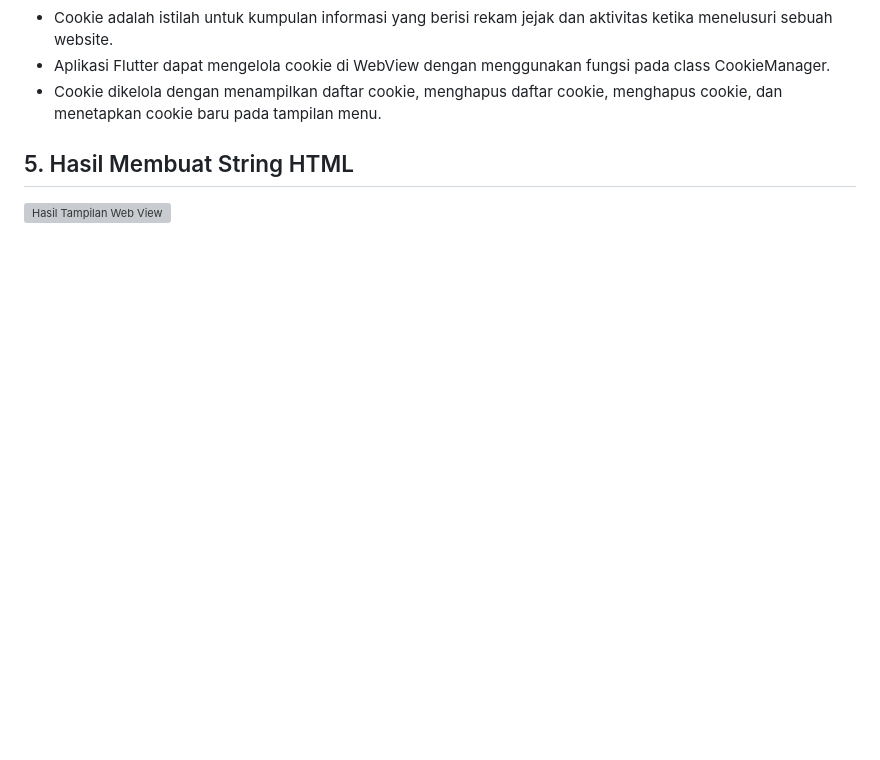
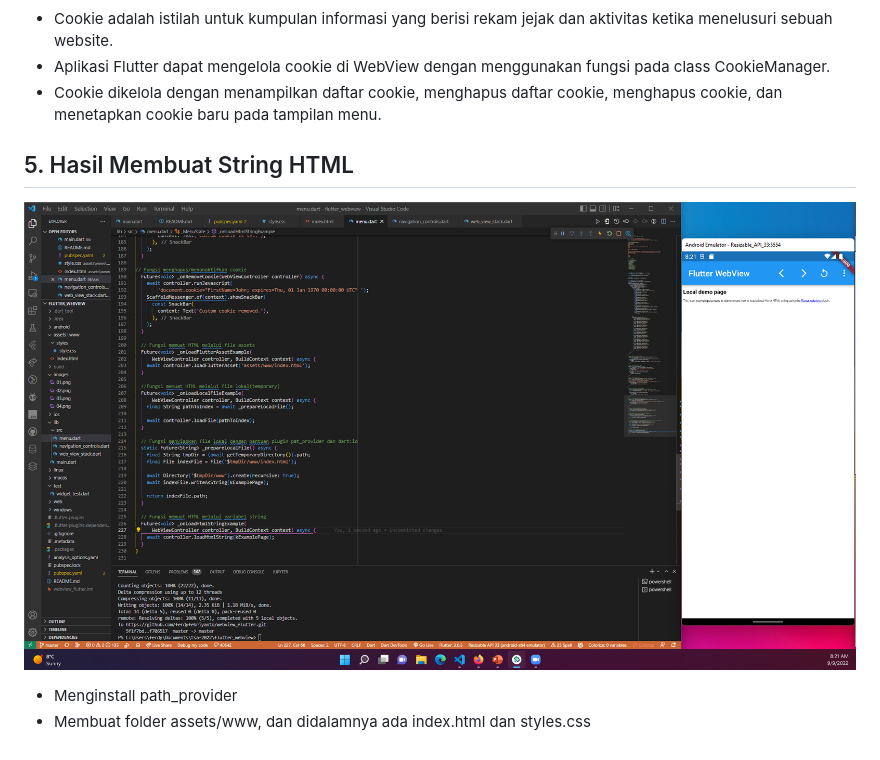
Before and after one commit to ferdyfebriyanto/webview_flutter, a Markdown page: README.md, the part around the change. Rendered like a GitHub page; pictures changed too: images/05.png (added); blank space fills up the shorter version; grey boxes are pictures that could not be loaded.

Commit message:
update laporan

```diff
--- a/README.md
+++ b/README.md
@@ -54,3 +54,6 @@ Link praktikum: [klik link](https://github.com/ferdyfebriyanto/webview_flutter/f
 ## 5. Hasil Membuat String HTML
 
 ![Hasil Tampilan Web View](./images/05.png)
+
+* Menginstall path_provider
+* Membuat folder assets/www, dan didalamnya ada index.html dan styles.css
```
